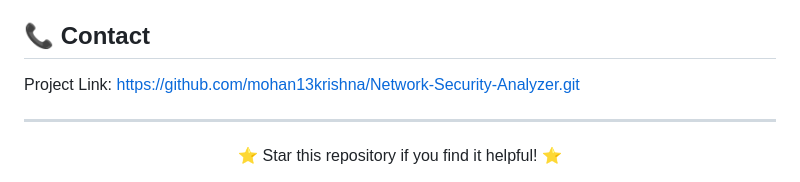
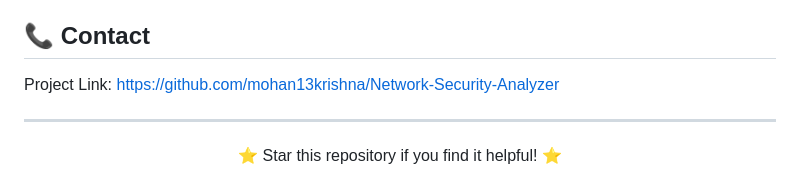
Before and after one commit to mohan13krishna/Network-Security-Analyzer, a Markdown page: README.md, the part around the change. Drawn GitHub-style.

```diff
--- a/README.md
+++ b/README.md
@@ -290,7 +290,7 @@ Their expertise, mentorship, and continuous encouragement were instrumental in t
 
 ## 📞 Contact
 
-Project Link: [https://github.com/mohan13krishna/Network-Security-Analyzer.git](https://github.com/mohan13krishna/Network-Security-Analyzer)
+Project Link: [https://github.com/mohan13krishna/Network-Security-Analyzer](https://github.com/mohan13krishna/Network-Security-Analyzer)
 
 ---
 
```
